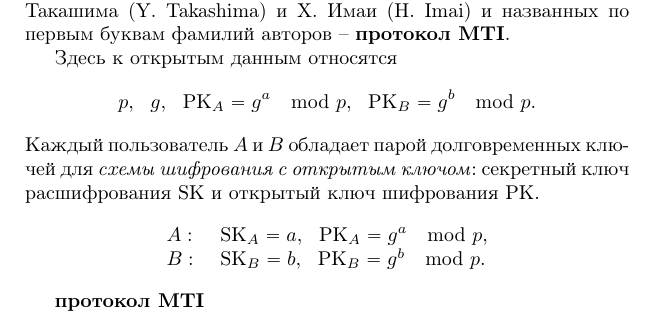
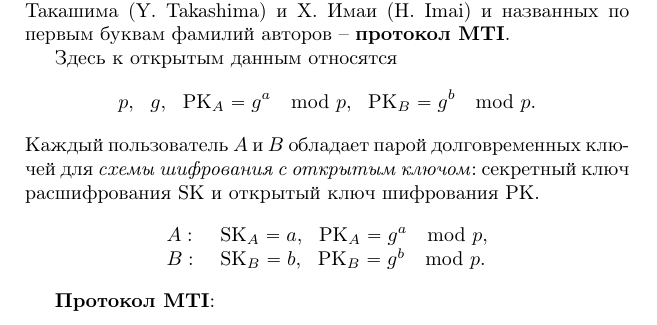
Before and after one commit to vlsergey/infosec, a LaTeX book (Information Security.tex, which reads mti.tex): part of page 147 of 285, cut so that both start at the same text. Compiled offline with pdfLaTeX.

Commit message:
Update mti.tex

```diff
--- a/mti.tex
+++ b/mti.tex
@@ -11,7 +11,7 @@
     B: & ~ \SK_B = b, ~~ \PK_B = g^b \mod p. \\
 \end{array} \]
 
-\textbf{протокол MTI}
+\textbf{Протокол MTI}:
 \begin{enumerate}
     \item Сторона $A$ генерирует случайное число $x, ~ 2\leq x\leq p-1$, создает и отправляет $B$ сообщение:
         \[ A \rightarrow B: ~ g^x \mod p. \]
```
